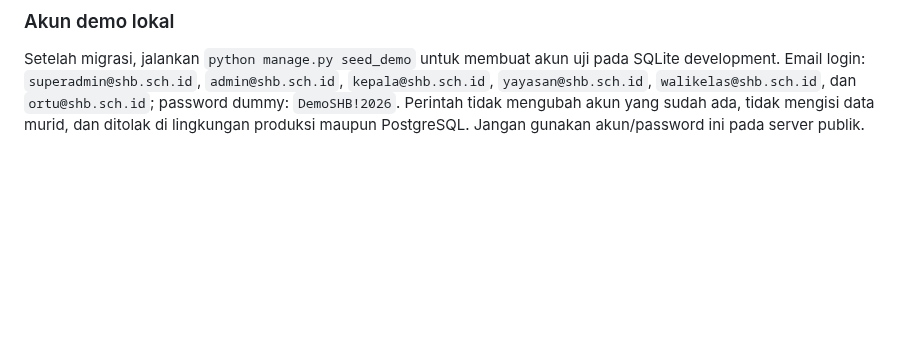
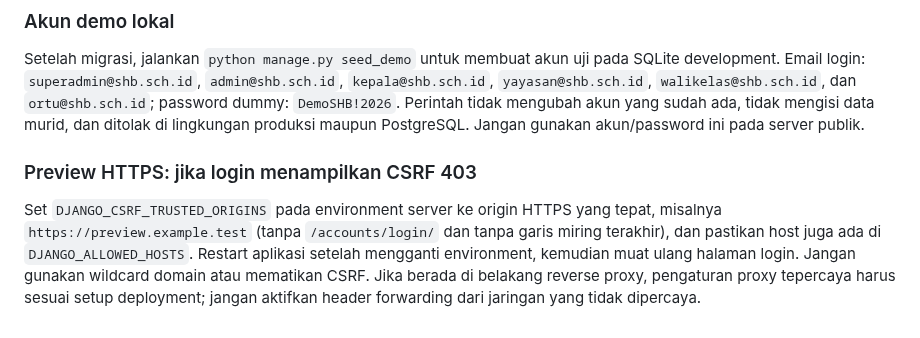
Before and after one commit to sugeng-riyanto/SHB-Portal, a Markdown page: README.md, the part around the change. GitHub-like rendering; blank space fills up the shorter version.

Commit message:
Configure trusted origins without disabling CSRF: README.md

```diff
--- a/README.md
+++ b/README.md
@@ -86,3 +86,6 @@ Baca [konstitusi proyek](docs/PROJECT_CONSTITUTION.md), [matriks RBAC](docs/RBAC
 
 ### Akun demo lokal
 Setelah migrasi, jalankan `python manage.py seed_demo` untuk membuat akun uji pada SQLite development. Email login: `superadmin@shb.sch.id`, `admin@shb.sch.id`, `kepala@shb.sch.id`, `yayasan@shb.sch.id`, `walikelas@shb.sch.id`, dan `ortu@shb.sch.id`; password dummy: `DemoSHB!2026`. Perintah tidak mengubah akun yang sudah ada, tidak mengisi data murid, dan ditolak di lingkungan produksi maupun PostgreSQL. Jangan gunakan akun/password ini pada server publik.
+
+### Preview HTTPS: jika login menampilkan CSRF 403
+Set `DJANGO_CSRF_TRUSTED_ORIGINS` pada environment server ke origin HTTPS yang tepat, misalnya `https://preview.example.test` (tanpa `/accounts/login/` dan tanpa garis miring terakhir), dan pastikan host juga ada di `DJANGO_ALLOWED_HOSTS`. Restart aplikasi setelah mengganti environment, kemudian muat ulang halaman login. Jangan gunakan wildcard domain atau mematikan CSRF. Jika berada di belakang reverse proxy, pengaturan proxy tepercaya harus sesuai setup deployment; jangan aktifkan header forwarding dari jaringan yang tidak dipercaya.
```
